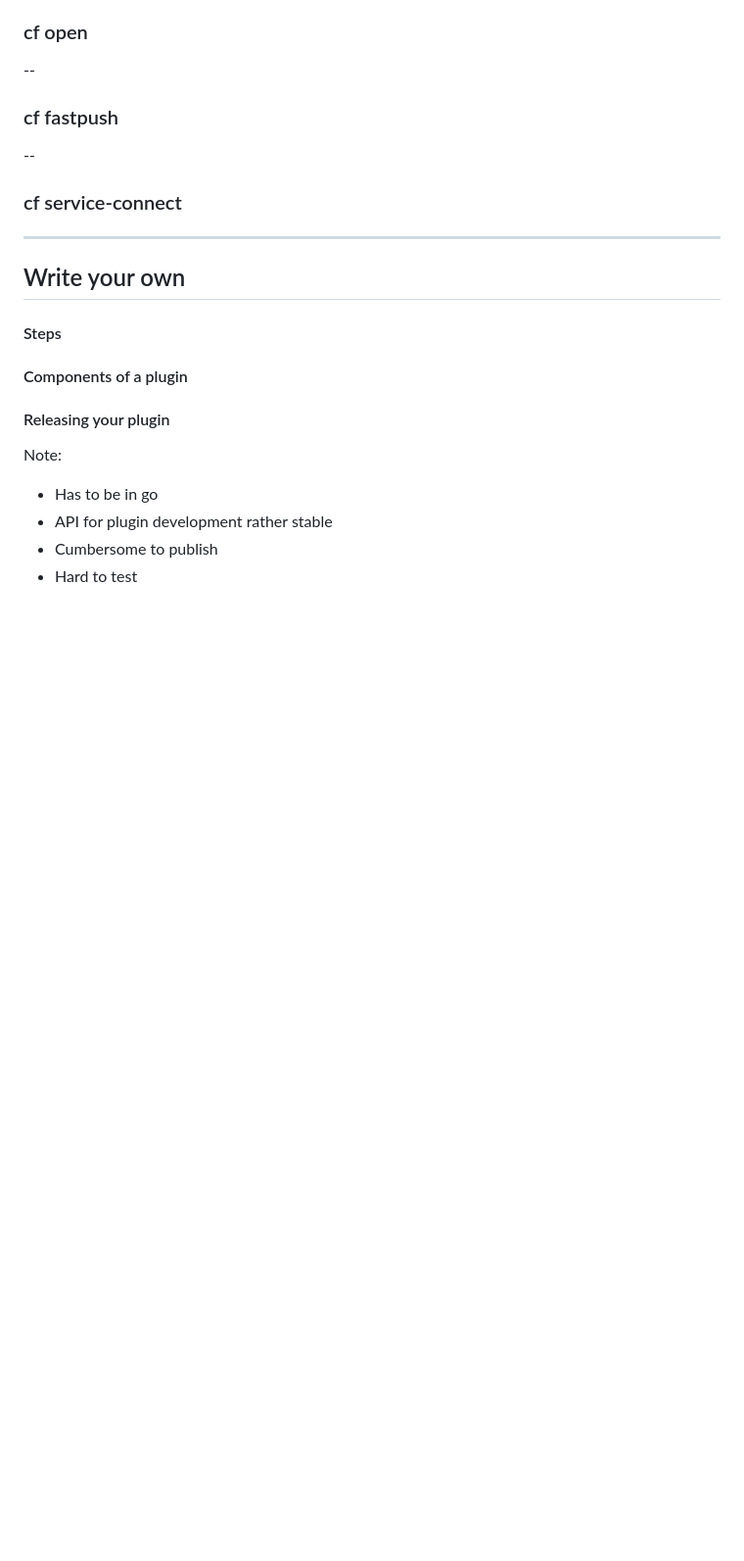
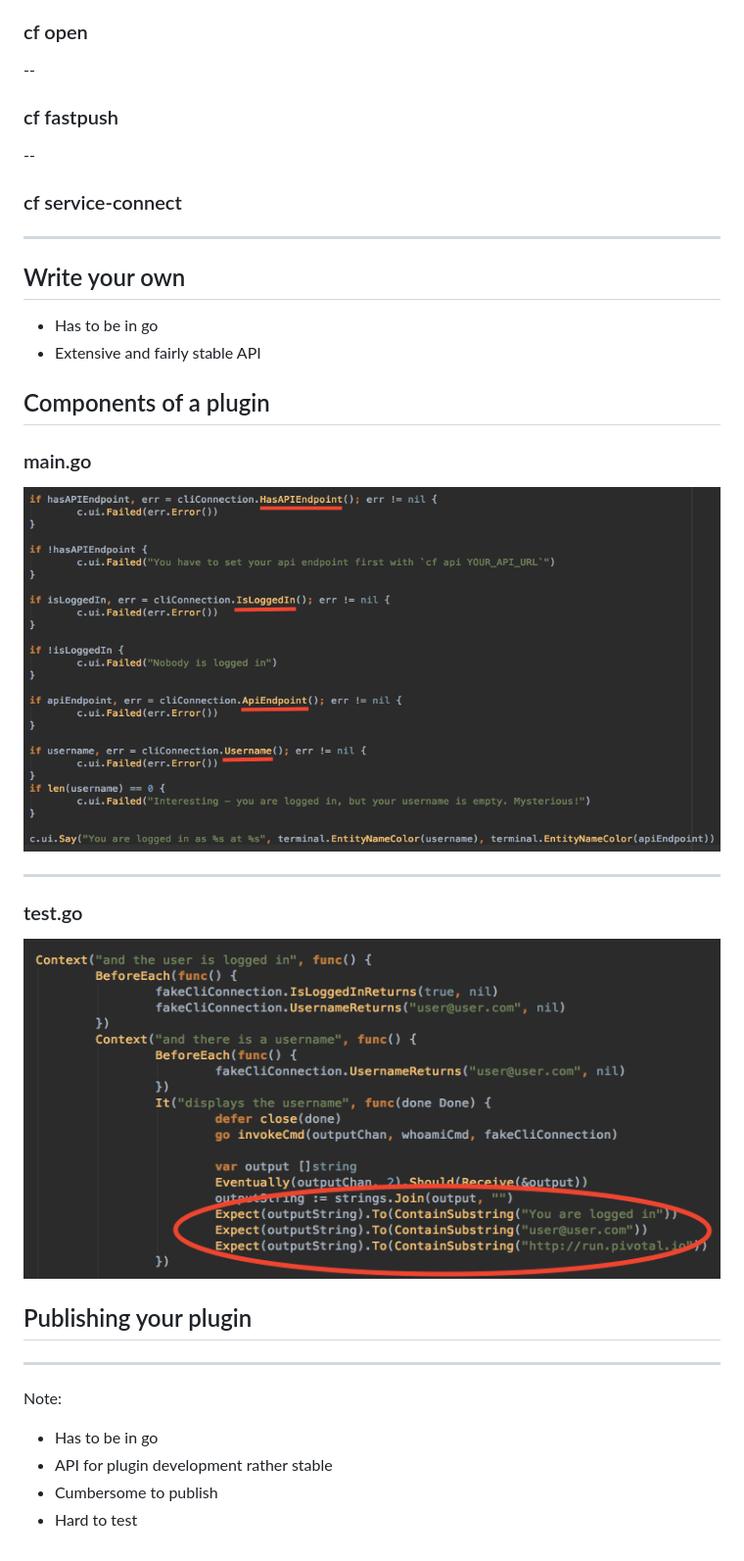
Before and after one commit to jtuchscherer/cf-cli-plugins-talk, a Markdown page: cf-cli-plugins.md, the part around the change. Shown: that part at 98% size. Rendered like a GitHub page; pictures changed too: screenshots/main.png (added), screenshots/test.png (added); blank space fills up the shorter version.

Commit message:
add screenshots from main.go and test.go

```diff
--- a/cf-cli-plugins.md
+++ b/cf-cli-plugins.md
@@ -126,11 +126,25 @@ show commands
 
 ## Write your own
 
-#### Steps
+- Has to be in go
+- Extensive and fairly stable API
 
-#### Components of a plugin
+## Components of a plugin
 
-#### Releasing your plugin
+### main.go
+
+![Alt text](screenshots/main.png?raw=true "main.go")
+
+---
+
+### test.go
+
+![Alt text](screenshots/test.png?raw=true "test.go")
+
+## Publishing your plugin
+
+
+---
 
 Note:
 - Has to be in go
```
